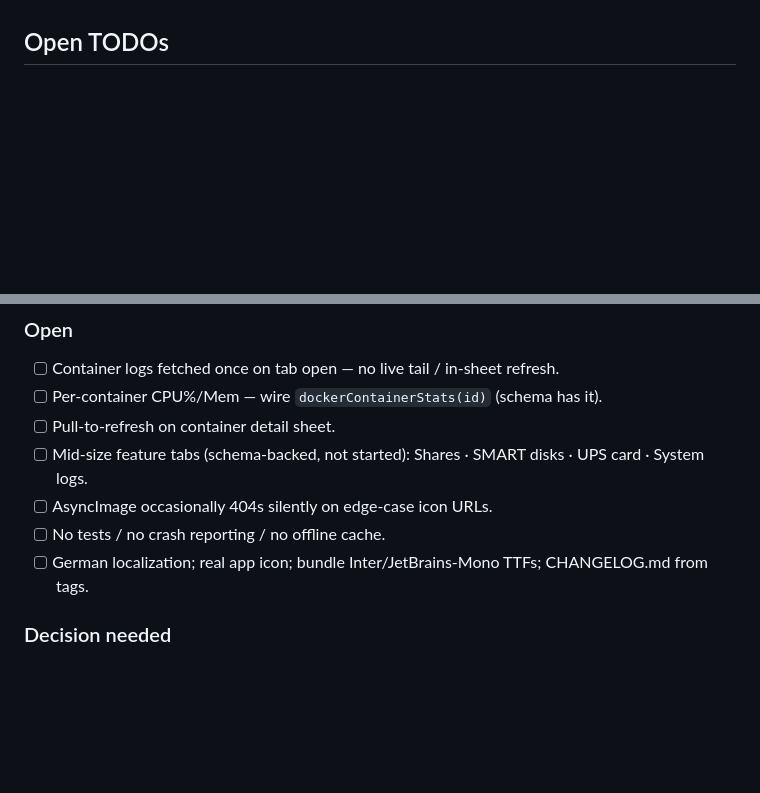
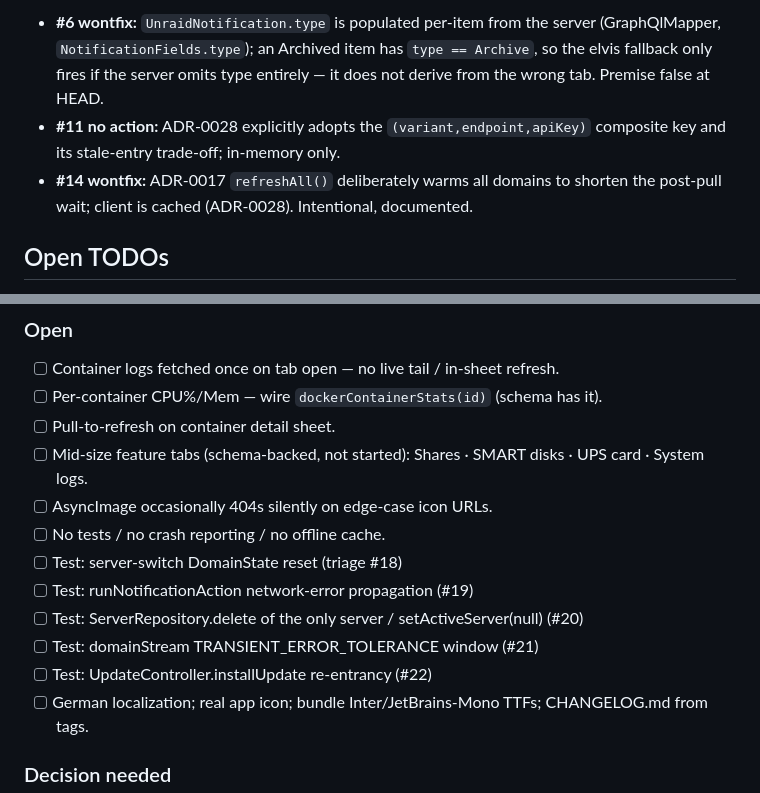
Before and after one commit to nofuturekid/nova, a Markdown page: HANDOFF.md, 2 parts joined by grey strips. Drawn GitHub-style; blank space fills up the shorter version.

```diff
--- a/HANDOFF.md
+++ b/HANDOFF.md
@@ -193,3 +222,7 @@ Without the keystore the release config falls back to debug signing for local bu
+- **#6 wontfix:** `UnraidNotification.type` is populated per-item from the server (GraphQlMapper, `NotificationFields.type`); an Archived item has `type == Archive`, so the elvis fallback only fires if the server omits type entirely — it does not derive from the wrong tab. Premise false at HEAD.
+- **#11 no action:** ADR-0028 explicitly adopts the `(variant,endpoint,apiKey)` composite key and its stale-entry trade-off; in-memory only.
+- **#14 wontfix:** ADR-0017 `refreshAll()` deliberately warms all domains to shorten the post-pull wait; client is cached (ADR-0028). Intentional, documented.
+
 ## Open TODOs
 
 _Done since the old list: AGP-buildconfig (ADR-0023), parity-check
@@ -205,6 +238,11 @@ README screenshots, Edge-to-Edge incl. system-bar contrast
 - [ ] Mid-size feature tabs (schema-backed, not started): Shares · SMART disks · UPS card · System logs.
 - [ ] AsyncImage occasionally 404s silently on edge-case icon URLs.
 - [ ] No tests / no crash reporting / no offline cache.
+- [ ] Test: server-switch DomainState reset (triage #18)
+- [ ] Test: runNotificationAction network-error propagation (#19)
+- [ ] Test: ServerRepository.delete of the only server / setActiveServer(null) (#20)
+- [ ] Test: domainStream TRANSIENT_ERROR_TOLERANCE window (#21)
+- [ ] Test: UpdateController.installUpdate re-entrancy (#22)
 - [ ] German localization; real app icon; bundle Inter/JetBrains-Mono TTFs; CHANGELOG.md from tags.
 
 ### Decision needed
```
Also changed, not shown: other parts of HANDOFF.md (+29 -0 lines), docs/adr/0030-ui-modernization-and-tech-debt-roadmap.md (+8 -0 lines).
